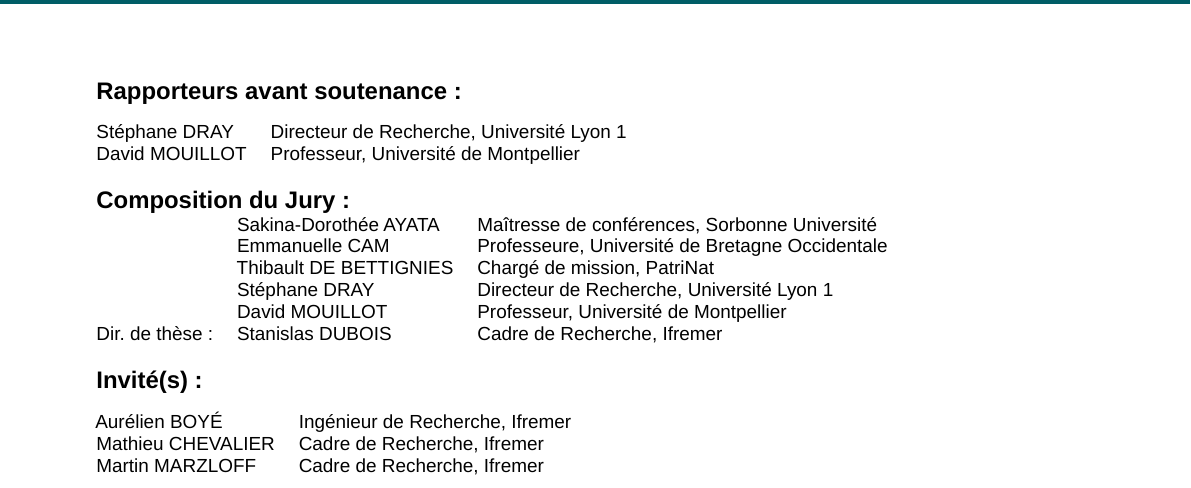
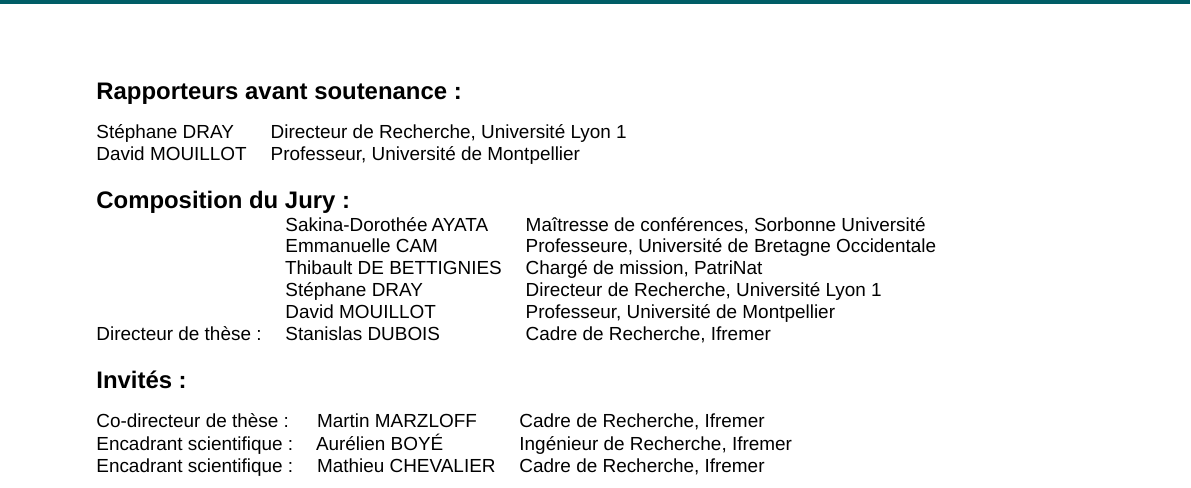
Before and after one commit to clementviolet/phd-thesis, a LaTeX document (Src/main.tex, which reads Src/00-Couverture-these/pagedegarde.tex): part of page 1 of 20, cut so that both start at the same text. Compiled offline with LuaLaTeX; a missing font is replaced by an installed copy or a similar font.

Commit message:
Ajout des informations sur la page de garde

```diff
--- a/Src/00-Couverture-these/pagedegarde.tex
+++ b/Src/00-Couverture-these/pagedegarde.tex
@@ -72,17 +72,18 @@
                        & Thibault DE BETTIGNIES & Chargé de mission, PatriNat \\
                        & Stéphane DRAY & Directeur de Recherche, Université Lyon 1 \\
                        & David MOUILLOT & Professeur, Université de Montpellier \\
-Dir. de th\`{e}se :    & Stanislas DUBOIS & Cadre de Recherche, Ifremer
+Directeur de th\`{e}se :    & Stanislas DUBOIS & Cadre de Recherche, Ifremer
 % Co-dir. de th\`{e}se : & Pr\'{e}nom NOM & Fonction et \'{e}tablissement d'exercice \textit{(si pertinent)} \\
 \end{tabular}
 
 \vspace{\baselineskip}
-{\normalTwelve \textbf{Invit\'{e}(s) :}}\\ \newline
+{\normalTwelve \textbf{Invit\'{e}s :}}\\ \newline
 \footnotesizeTwelve
-\begin{tabular}{@{}ll}
-Aurélien BOY\'{E} & Ingénieur de Recherche, Ifremer \\
-Mathieu CHEVALIER & Cadre de Recherche, Ifremer \\
-Martin MARZLOFF & Cadre de Recherche, Ifremer \\
+\begin{tabular}{@{}lll}
+Co-directeur de thèse :  & Martin MARZLOFF & Cadre de Recherche, Ifremer \\
+Encadrant scientifique : & Aurélien BOY\'{E} & Ingénieur de Recherche, Ifremer \\
+Encadrant scientifique : & Mathieu CHEVALIER & Cadre de Recherche, Ifremer \\
+
 \end{tabular}
 }
 
```
